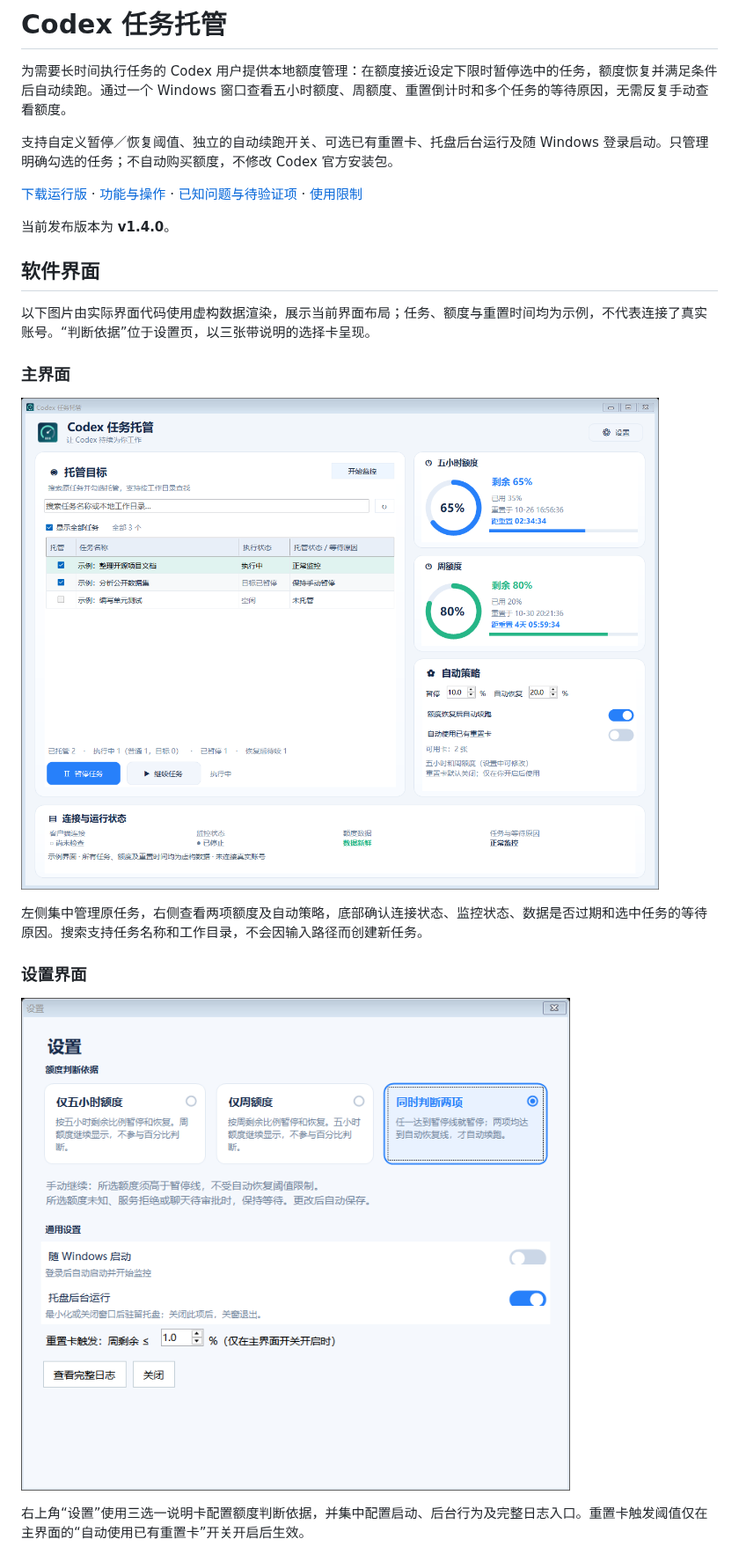
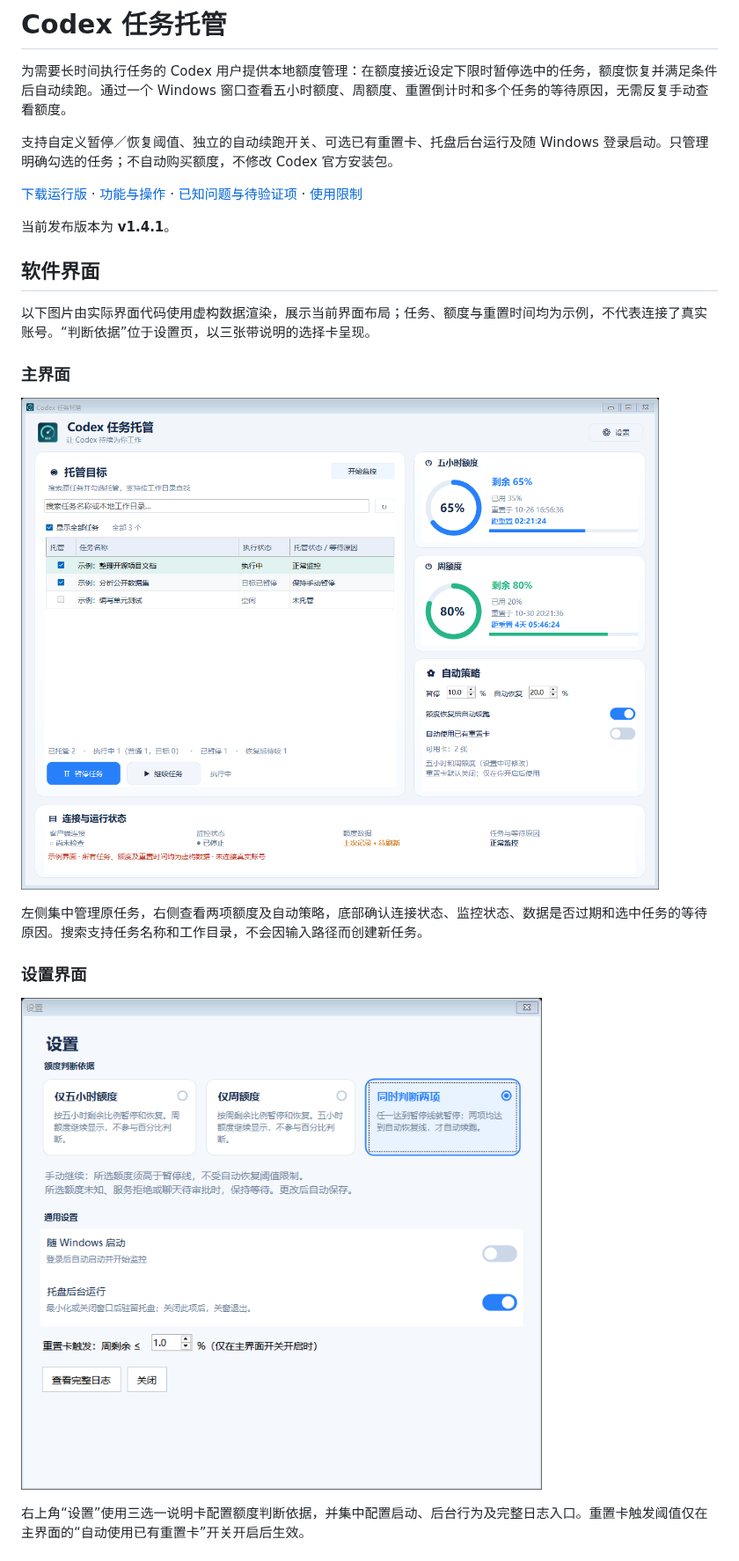
Before and after one commit to jiyan1989/codex-quota-manager, a Markdown page: README.md, the part around the change. Shown at 88% size. Drawn GitHub-style; pictures changed too: docs/images/main-window.png, docs/images/settings-window.png.

```diff
--- a/README.md
+++ b/README.md
@@ -6,7 +6,7 @@
 
 [下载运行版](https://github.com/jiyan1989/codex-quota-manager/releases/latest) · [功能与操作](#功能与操作) · [已知问题与待验证项](docs/known-issues.md) · [使用限制](#限制)
 
-当前发布版本为 **v1.4.0**。
+当前发布版本为 **v1.4.1**。
 
 ## 软件界面
 
```
Also changed, not shown: docs/known-issues.md (+1 -1 lines), 3 other files.
